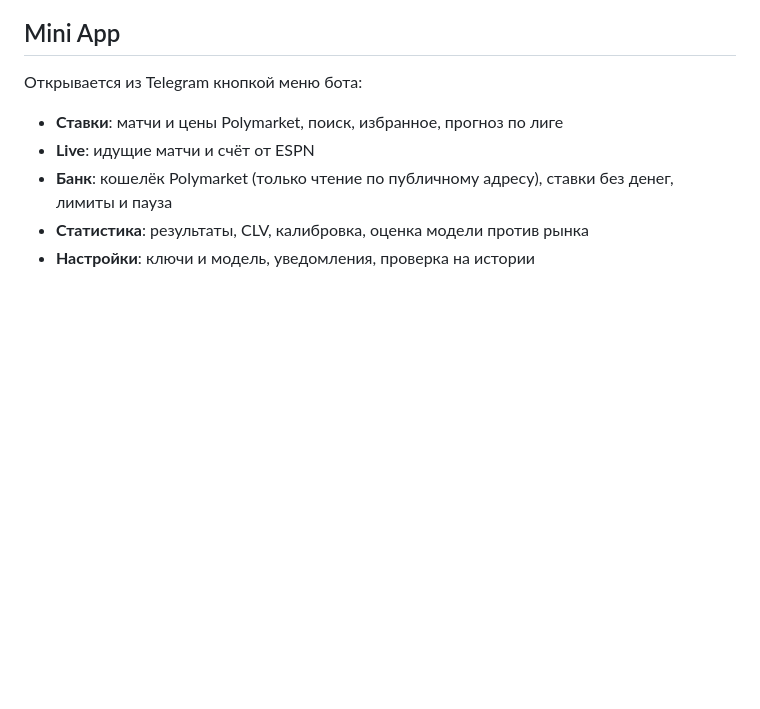
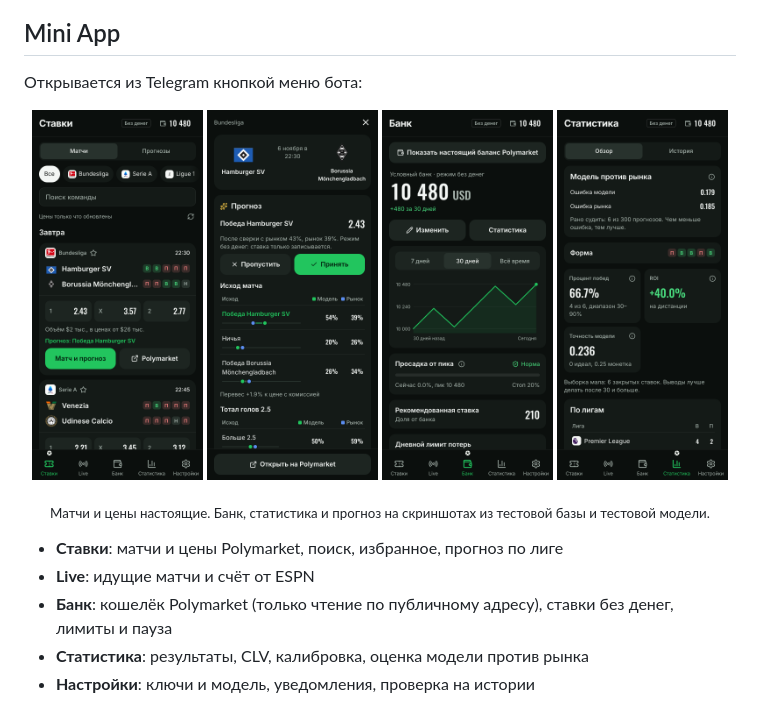
Before and after one commit to deuteriumZzz/shadowscout, a Markdown page: README.md, the part around the change. Rendered like a GitHub page; pictures changed too: docs/screenshots/bank.png (added), docs/screenshots/bets.png (added), docs/screenshots/forecast.png (added); blank space fills up the shorter version.

Commit message:
Show the interface in the README and keep long club names whole
Add a short four-screen demo to the README, with a note on which data in it is
real and which comes from the test database.

On the match screen a long name like Mönchengladbach broke mid-word. Use a
smaller size for such names and let the kick-off time wrap to give them room.

Co-Authored-By: Claude Opus 5.5 <noreply@anthropic.com>

```diff
--- a/README.md
+++ b/README.md
@@ -71,6 +71,15 @@ shadowscout не ставит за вас. Модель не видит цену
 ## Mini App
 
 Открывается из Telegram кнопкой меню бота:
+
+<p align="center">
+  <img src="docs/screenshots/bets.png" alt="Ставки: матчи и цены Polymarket" width="24%" />
+  <img src="docs/screenshots/forecast.png" alt="Прогноз на экране матча" width="24%" />
+  <img src="docs/screenshots/bank.png" alt="Банк и лимиты" width="24%" />
+  <img src="docs/screenshots/stats.png" alt="Статистика и оценка модели" width="24%" />
+</p>
+
+<p align="center"><sub>Матчи и цены настоящие. Банк, статистика и прогноз на скриншотах из тестовой базы и тестовой модели.</sub></p>
 
 - **Ставки**: матчи и цены Polymarket, поиск, избранное, прогноз по лиге
 - **Live**: идущие матчи и счёт от ESPN
```
Also changed, not shown: 1 other file.
